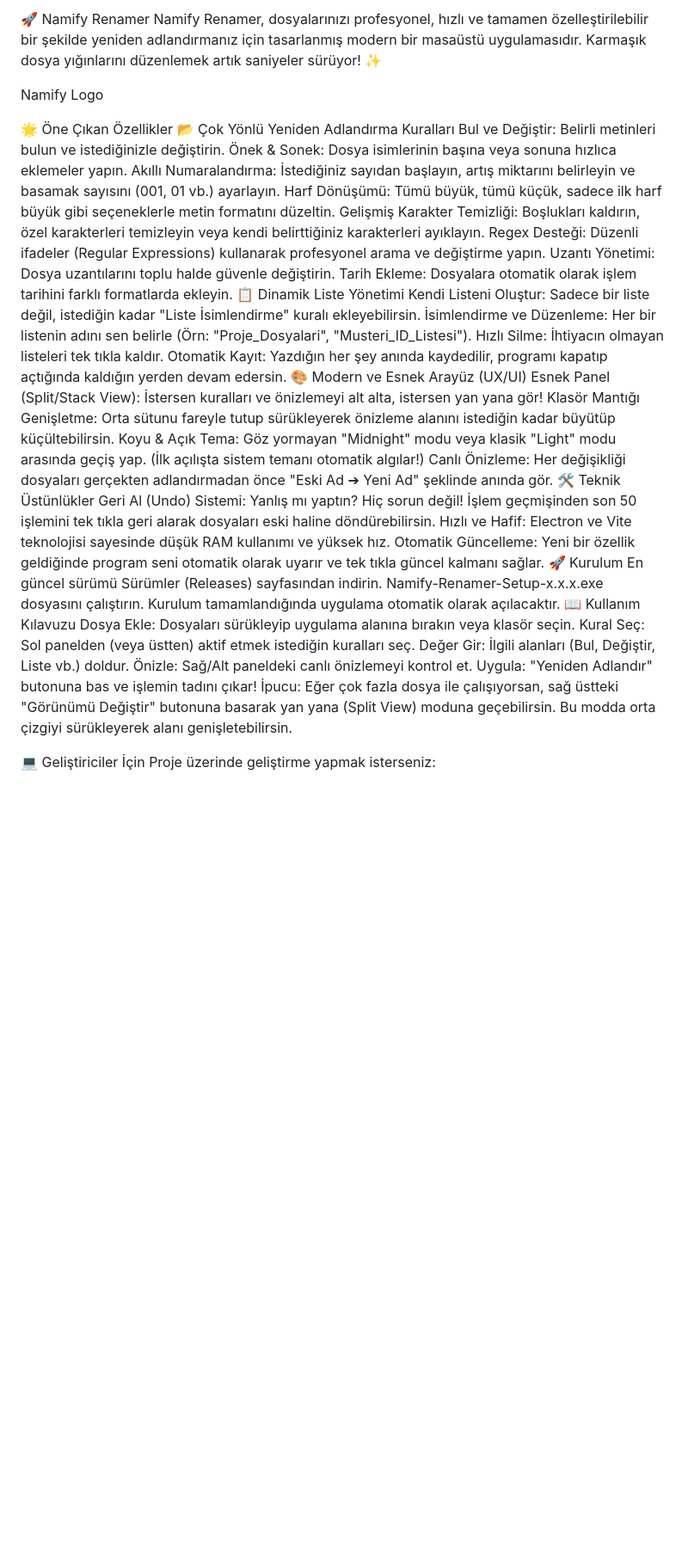
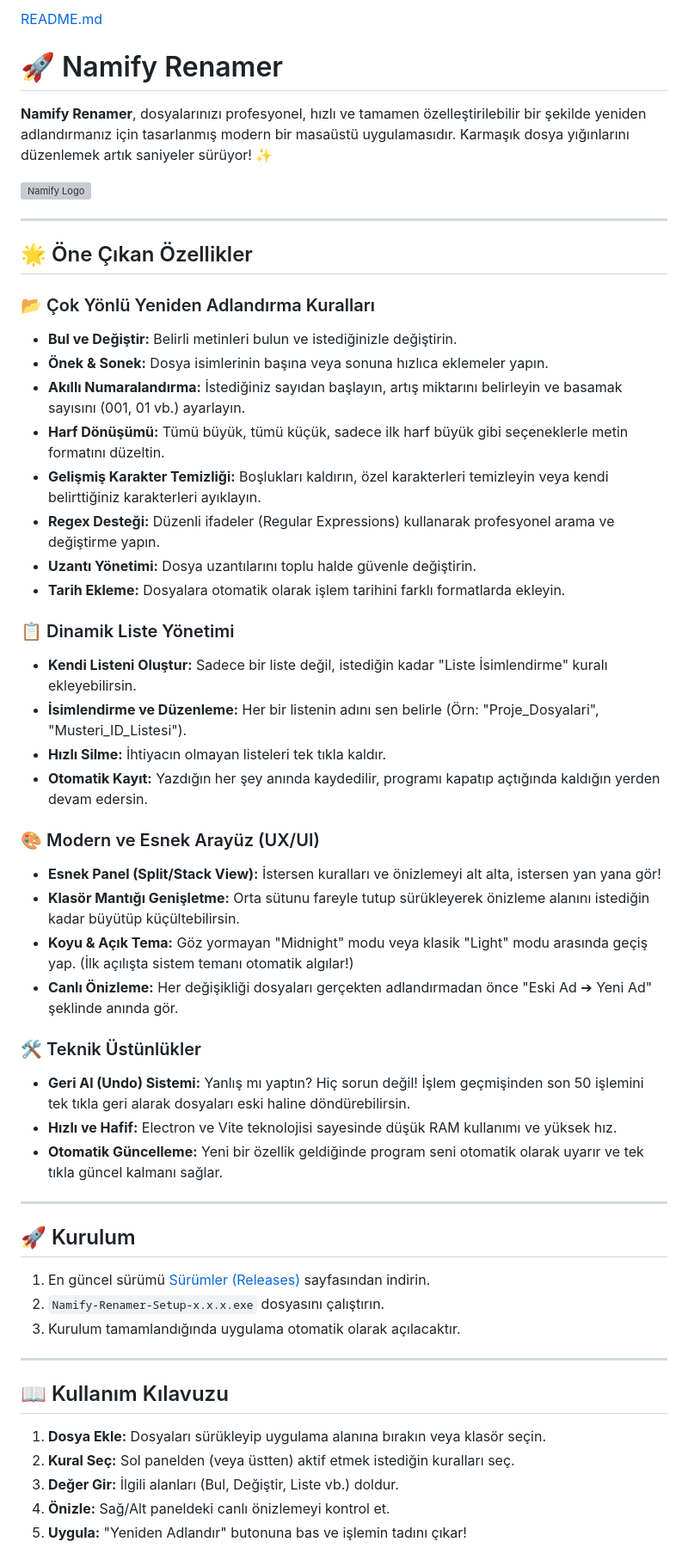
Before and after one commit to knutolof06/namify-renamer, a Markdown page: README.md, the part around one of its changes. Shown at 86% size. GitHub-like rendering; blank space fills up the shorter version; grey boxes are pictures that could not be loaded.

```diff
--- a/README.md
+++ b/README.md
@@ -1,42 +1,56 @@
-🚀 Namify Renamer
-Namify Renamer, dosyalarınızı profesyonel, hızlı ve tamamen özelleştirilebilir bir şekilde yeniden adlandırmanız için tasarlanmış modern bir masaüstü uygulamasıdır. Karmaşık dosya yığınlarını düzenlemek artık saniyeler sürüyor! ✨
+[README.md](https://github.com/user-attachments/files/26990258/README.md)
+# 🚀 Namify Renamer
 
-Namify Logo
+**Namify Renamer**, dosyalarınızı profesyonel, hızlı ve tamamen özelleştirilebilir bir şekilde yeniden adlandırmanız için tasarlanmış modern bir masaüstü uygulamasıdır. Karmaşık dosya yığınlarını düzenlemek artık saniyeler sürüyor! ✨
 
-🌟 Öne Çıkan Özellikler
-📂 Çok Yönlü Yeniden Adlandırma Kuralları
-Bul ve Değiştir: Belirli metinleri bulun ve istediğinizle değiştirin.
-Önek & Sonek: Dosya isimlerinin başına veya sonuna hızlıca eklemeler yapın.
-Akıllı Numaralandırma: İstediğiniz sayıdan başlayın, artış miktarını belirleyin ve basamak sayısını (001, 01 vb.) ayarlayın.
-Harf Dönüşümü: Tümü büyük, tümü küçük, sadece ilk harf büyük gibi seçeneklerle metin formatını düzeltin.
-Gelişmiş Karakter Temizliği: Boşlukları kaldırın, özel karakterleri temizleyin veya kendi belirttiğiniz karakterleri ayıklayın.
-Regex Desteği: Düzenli ifadeler (Regular Expressions) kullanarak profesyonel arama ve değiştirme yapın.
-Uzantı Yönetimi: Dosya uzantılarını toplu halde güvenle değiştirin.
-Tarih Ekleme: Dosyalara otomatik olarak işlem tarihini farklı formatlarda ekleyin.
-📋 Dinamik Liste Yönetimi
-Kendi Listeni Oluştur: Sadece bir liste değil, istediğin kadar "Liste İsimlendirme" kuralı ekleyebilirsin.
-İsimlendirme ve Düzenleme: Her bir listenin adını sen belirle (Örn: "Proje_Dosyalari", "Musteri_ID_Listesi").
-Hızlı Silme: İhtiyacın olmayan listeleri tek tıkla kaldır.
-Otomatik Kayıt: Yazdığın her şey anında kaydedilir, programı kapatıp açtığında kaldığın yerden devam edersin.
-🎨 Modern ve Esnek Arayüz (UX/UI)
-Esnek Panel (Split/Stack View): İstersen kuralları ve önizlemeyi alt alta, istersen yan yana gör!
-Klasör Mantığı Genişletme: Orta sütunu fareyle tutup sürükleyerek önizleme alanını istediğin kadar büyütüp küçültebilirsin.
-Koyu & Açık Tema: Göz yormayan "Midnight" modu veya klasik "Light" modu arasında geçiş yap. (İlk açılışta sistem temanı otomatik algılar!)
-Canlı Önizleme: Her değişikliği dosyaları gerçekten adlandırmadan önce "Eski Ad ➔ Yeni Ad" şeklinde anında gör.
-🛠 Teknik Üstünlükler
-Geri Al (Undo) Sistemi: Yanlış mı yaptın? Hiç sorun değil! İşlem geçmişinden son 50 işlemini tek tıkla geri alarak dosyaları eski haline döndürebilirsin.
-Hızlı ve Hafif: Electron ve Vite teknolojisi sayesinde düşük RAM kullanımı ve yüksek hız.
-Otomatik Güncelleme: Yeni bir özellik geldiğinde program seni otomatik olarak uyarır ve tek tıkla güncel kalmanı sağlar.
-🚀 Kurulum
-En güncel sürümü Sürümler (Releases) sayfasından indirin.
-Namify-Renamer-Setup-x.x.x.exe dosyasını çalıştırın.
-Kurulum tamamlandığında uygulama otomatik olarak açılacaktır.
-📖 Kullanım Kılavuzu
-Dosya Ekle: Dosyaları sürükleyip uygulama alanına bırakın veya klasör seçin.
-Kural Seç: Sol panelden (veya üstten) aktif etmek istediğin kuralları seç.
-Değer Gir: İlgili alanları (Bul, Değiştir, Liste vb.) doldur.
-Önizle: Sağ/Alt paneldeki canlı önizlemeyi kontrol et.
-Uygula: "Yeniden Adlandır" butonuna bas ve işlemin tadını çıkar!
-İpucu: Eğer çok fazla dosya ile çalışıyorsan, sağ üstteki "Görünümü Değiştir" butonuna basarak yan yana (Split View) moduna geçebilirsin. Bu modda orta çizgiyi sürükleyerek alanı genişletebilirsin.
+![Namify Logo](/icon.png)
 
-💻 Geliştiriciler İçin
+---
+
+## 🌟 Öne Çıkan Özellikler
+
+### 📂 Çok Yönlü Yeniden Adlandırma Kuralları
+- **Bul ve Değiştir:** Belirli metinleri bulun ve istediğinizle değiştirin.
+- **Önek & Sonek:** Dosya isimlerinin başına veya sonuna hızlıca eklemeler yapın.
+- **Akıllı Numaralandırma:** İstediğiniz sayıdan başlayın, artış miktarını belirleyin ve basamak sayısını (001, 01 vb.) ayarlayın.
+- **Harf Dönüşümü:** Tümü büyük, tümü küçük, sadece ilk harf büyük gibi seçeneklerle metin formatını düzeltin.
+- **Gelişmiş Karakter Temizliği:** Boşlukları kaldırın, özel karakterleri temizleyin veya kendi belirttiğiniz karakterleri ayıklayın.
+- **Regex Desteği:** Düzenli ifadeler (Regular Expressions) kullanarak profesyonel arama ve değiştirme yapın.
+- **Uzantı Yönetimi:** Dosya uzantılarını toplu halde güvenle değiştirin.
+- **Tarih Ekleme:** Dosyalara otomatik olarak işlem tarihini farklı formatlarda ekleyin.
+
+### 📋 Dinamik Liste Yönetimi
+- **Kendi Listeni Oluştur:** Sadece bir liste değil, istediğin kadar "Liste İsimlendirme" kuralı ekleyebilirsin.
+- **İsimlendirme ve Düzenleme:** Her bir listenin adını sen belirle (Örn: "Proje_Dosyalari", "Musteri_ID_Listesi").
+- **Hızlı Silme:** İhtiyacın olmayan listeleri tek tıkla kaldır.
+- **Otomatik Kayıt:** Yazdığın her şey anında kaydedilir, programı kapatıp açtığında kaldığın yerden devam edersin.
+
+### 🎨 Modern ve Esnek Arayüz (UX/UI)
+- **Esnek Panel (Split/Stack View):** İstersen kuralları ve önizlemeyi alt alta, istersen yan yana gör!
+- **Klasör Mantığı Genişletme:** Orta sütunu fareyle tutup sürükleyerek önizleme alanını istediğin kadar büyütüp küçültebilirsin.
+- **Koyu & Açık Tema:** Göz yormayan "Midnight" modu veya klasik "Light" modu arasında geçiş yap. (İlk açılışta sistem temanı otomatik algılar!)
+- **Canlı Önizleme:** Her değişikliği dosyaları gerçekten adlandırmadan önce "Eski Ad ➔ Yeni Ad" şeklinde anında gör.
+
+### 🛠 Teknik Üstünlükler
+- **Geri Al (Undo) Sistemi:** Yanlış mı yaptın? Hiç sorun değil! İşlem geçmişinden son 50 işlemini tek tıkla geri alarak dosyaları eski haline döndürebilirsin.
+- **Hızlı ve Hafif:** Electron ve Vite teknolojisi sayesinde düşük RAM kullanımı ve yüksek hız.
+- **Otomatik Güncelleme:** Yeni bir özellik geldiğinde program seni otomatik olarak uyarır ve tek tıkla güncel kalmanı sağlar.
+
+---
+
+## 🚀 Kurulum
+
+1. En güncel sürümü [Sürümler (Releases)](https://github.com/knutolof06/namify-renamer/releases) sayfasından indirin.
+2. `Namify-Renamer-Setup-x.x.x.exe` dosyasını çalıştırın.
+3. Kurulum tamamlandığında uygulama otomatik olarak açılacaktır.
+
+---
+
+## 📖 Kullanım Kılavuzu
+
+1. **Dosya Ekle:** Dosyaları sürükleyip uygulama alanına bırakın veya klasör seçin.
+2. **Kural Seç:** Sol panelden (veya üstten) aktif etmek istediğin kuralları seç.
+3. **Değer Gir:** İlgili alanları (Bul, Değiştir, Liste vb.) doldur.
+4. **Önizle:** Sağ/Alt paneldeki canlı önizlemeyi kontrol et.
+5. **Uygula:** "Yeniden Adlandır" butonuna bas ve işlemin tadını çıkar!
+
```
Also changed, not shown: other parts of README.md (+20 -5 lines).
